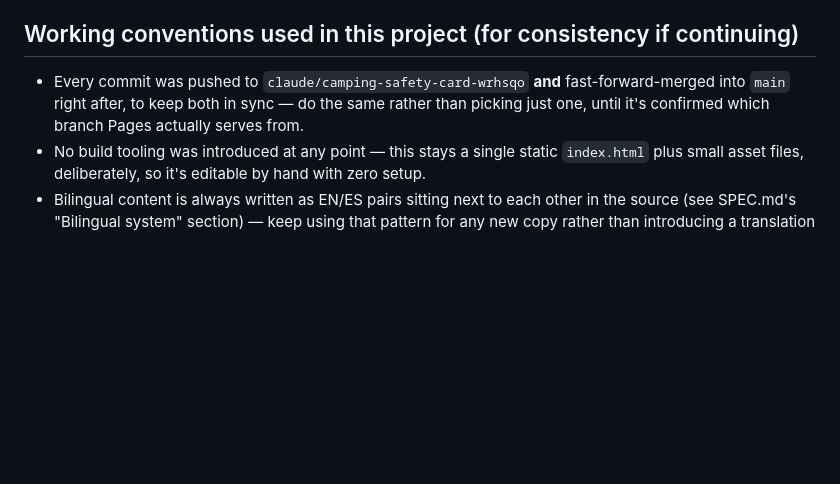
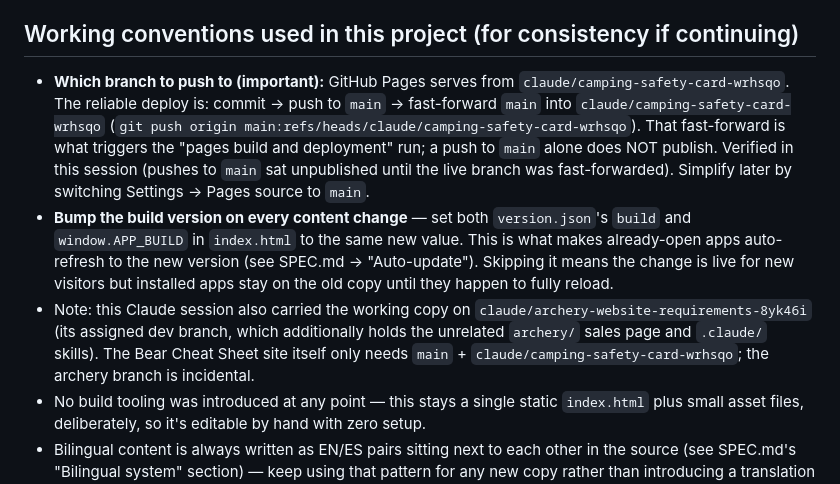
Before and after one commit to Paola250025/Bear-Card, a Markdown page: docs/HANDOFF.md, the part around the change. GitHub-like rendering; blank space fills up the shorter version.

```diff
--- a/docs/HANDOFF.md
+++ b/docs/HANDOFF.md
@@ -23,6 +23,8 @@ This card is step one of a planned funnel: free trust-building tool → email li
 - **Root domain, not subdomain**: Paola doesn't have a main website yet (sales page is on Payhip), so `paolaadventurer.com` points straight at this card. Revisit if she builds a full site later (see ROADMAP.md).
 
 ## Working conventions used in this project (for consistency if continuing)
-- Every commit was pushed to `claude/camping-safety-card-wrhsqo` **and** fast-forward-merged into `main` right after, to keep both in sync — do the same rather than picking just one, until it's confirmed which branch Pages actually serves from.
+- **Which branch to push to (important):** GitHub Pages serves from `claude/camping-safety-card-wrhsqo`. The reliable deploy is: commit → push to `main` → fast-forward `main` into `claude/camping-safety-card-wrhsqo` (`git push origin main:refs/heads/claude/camping-safety-card-wrhsqo`). That fast-forward is what triggers the "pages build and deployment" run; a push to `main` alone does NOT publish. Verified in this session (pushes to `main` sat unpublished until the live branch was fast-forwarded). Simplify later by switching Settings → Pages source to `main`.
+- **Bump the build version on every content change** — set both `version.json`'s `build` and `window.APP_BUILD` in `index.html` to the same new value. This is what makes already-open apps auto-refresh to the new version (see SPEC.md → "Auto-update"). Skipping it means the change is live for new visitors but installed apps stay on the old copy until they happen to fully reload.
+- Note: this Claude session also carried the working copy on `claude/archery-website-requirements-8yk46i` (its assigned dev branch, which additionally holds the unrelated `archery/` sales page and `.claude/` skills). The Bear Cheat Sheet site itself only needs `main` + `claude/camping-safety-card-wrhsqo`; the archery branch is incidental.
 - No build tooling was introduced at any point — this stays a single static `index.html` plus small asset files, deliberately, so it's editable by hand with zero setup.
 - Bilingual content is always written as EN/ES pairs sitting next to each other in the source (see SPEC.md's "Bilingual system" section) — keep using that pattern for any new copy rather than introducing a translation dictionary.
```
Also changed, not shown: docs/ROADMAP.md (+3 -1 lines), docs/SPEC.md (+25 -11 lines).
